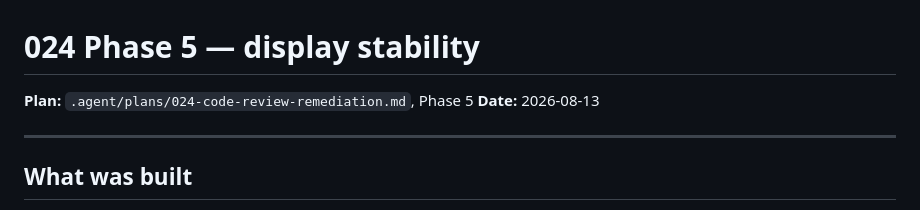
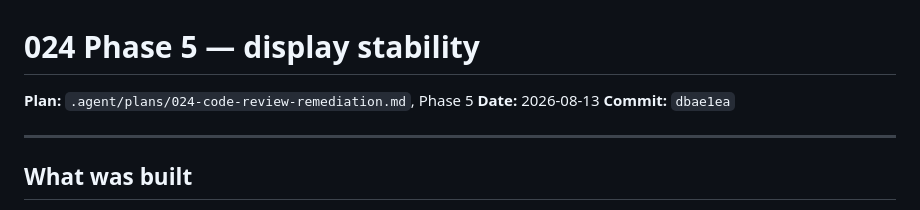
Before and after one commit to osteiner78/airfare-monitor, a Markdown page: .agent/reports/024-phase-5-end.md, the part around the change. Drawn GitHub-style.

Commit message:
[phase-5] Record the phase-5 commit hash in its report
Co-Authored-By: Claude Sonnet 5 <noreply@anthropic.com>
Claude-Session: https://claude.ai/code/session_0134QFR22bZii8Taj7Lzyxep

```diff
--- a/.agent/reports/024-phase-5-end.md
+++ b/.agent/reports/024-phase-5-end.md
@@ -2,6 +2,7 @@
 
 **Plan:** `.agent/plans/024-code-review-remediation.md`, Phase 5
 **Date:** 2026-08-13
+**Commit:** `dbae1ea`
 
 ---
 
```
